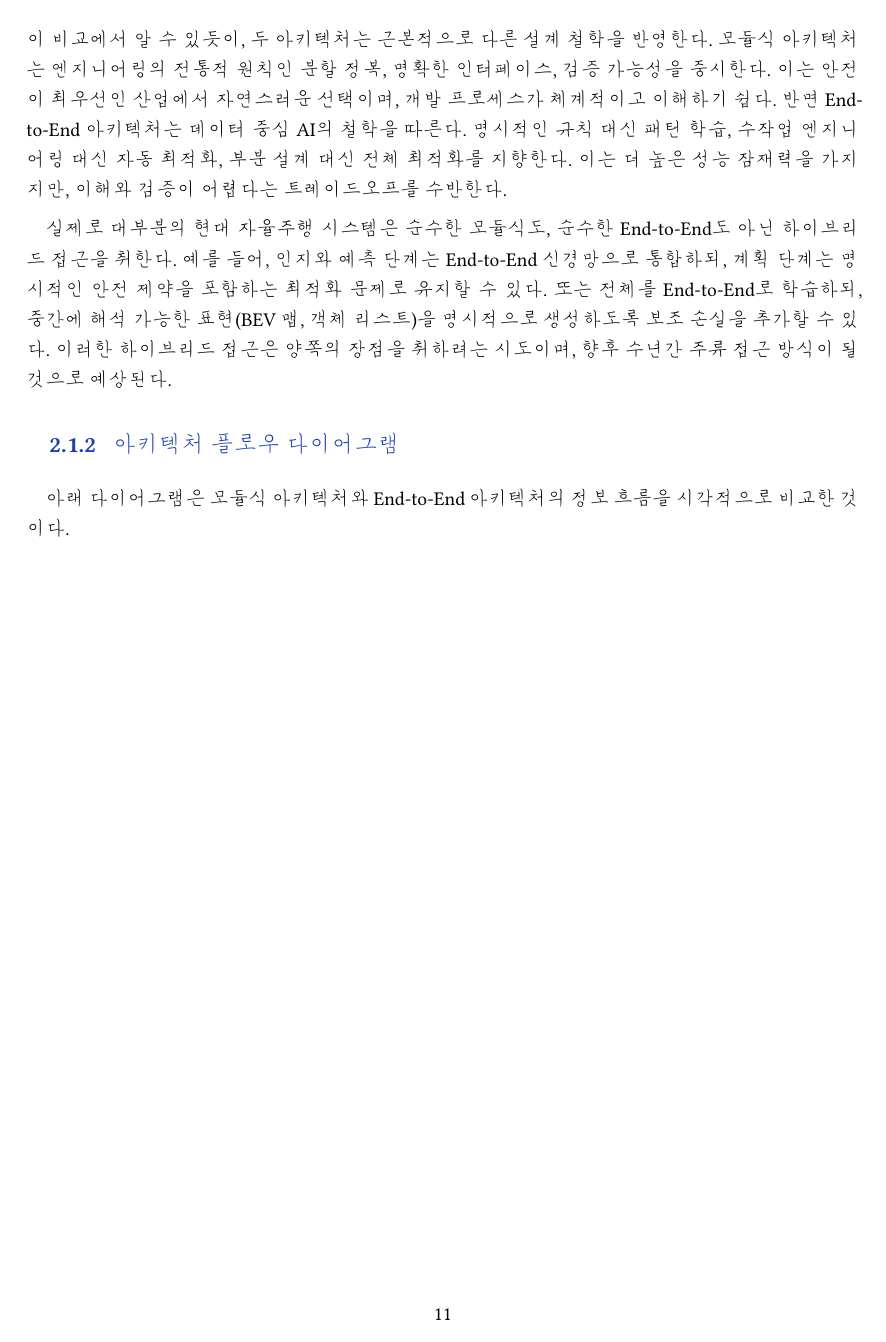
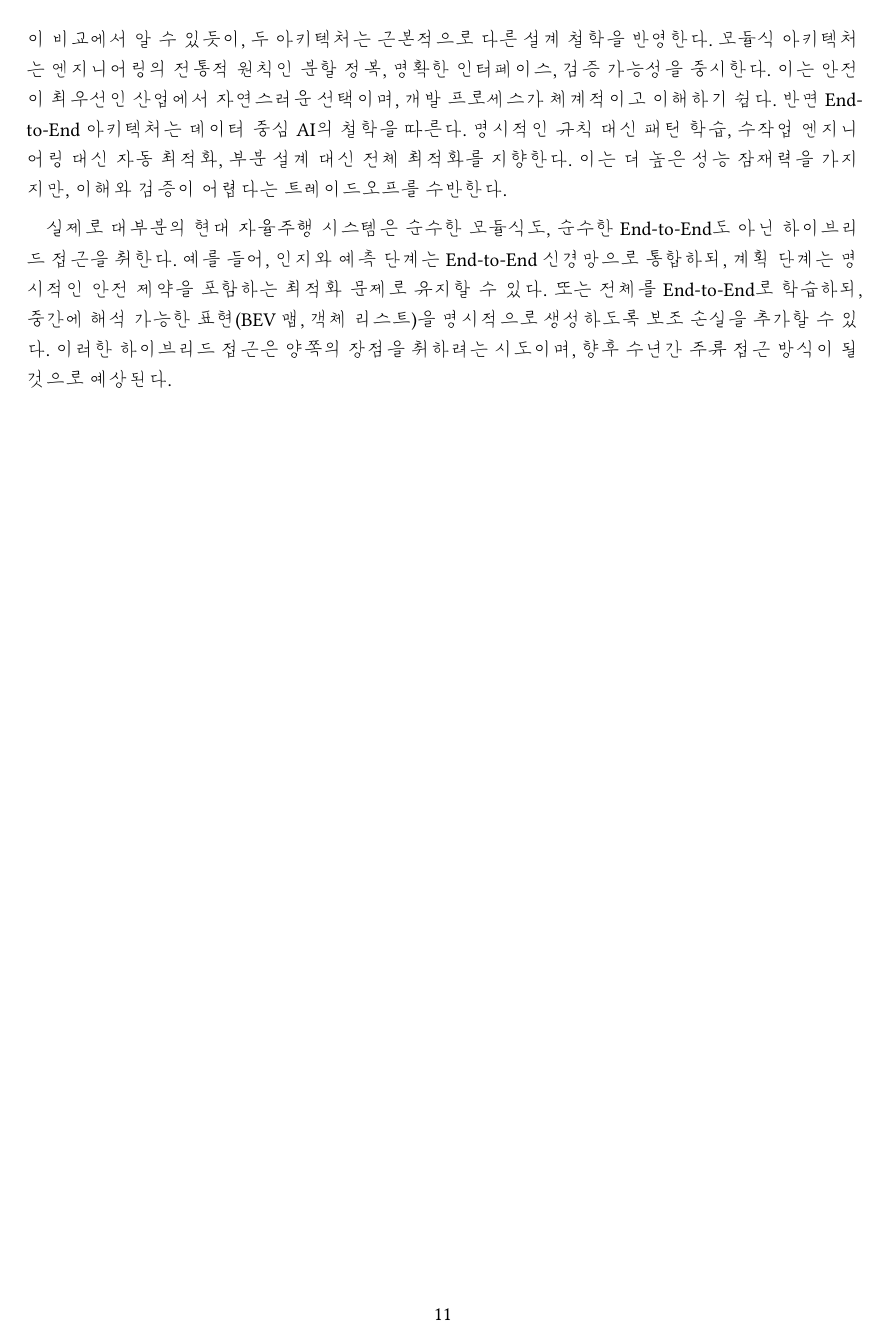
Before and after one commit to hwkim3330/typst, a Typst document (improved_doc.typ): page 11 of 44 before the commit and page 11 of 46 after it. Compiled offline with Typst 0.15; a missing font is replaced by an installed copy or a similar font.

Commit message:
레이아웃 겹침 문제 해결 및 간격 최적화
## 레이아웃 개선사항
- 모든 대형 표와 그래프 앞에 weak pagebreak 추가
  * 아키텍처 플로우 다이어그램
  * Tesla vs Waymo 비교표
  * 기술 로드맵 시각화표
  * 페이지 공간이 부족할 때만 자동으로 페이지 넘김

- 표와 그래프 전후로 적절한 간격 추가 (#v(1em))
  * 텍스트와 시각 요소 사이 가독성 향상
  * 겹침 현상 방지

## 문서 안정성
- 컴파일 성공 확인
- PDF 크기: 517KB
- 라인 수: 1173줄
- 레이아웃 겹침 없이 깔끔한 페이지 구성

🤖 Generated with Claude Code
Co-Authored-By: Claude <noreply@anthropic.com>

```diff
--- a/improved_doc.typ
+++ b/improved_doc.typ
@@ -359,13 +359,19 @@ End-to-End 아키텍처의 핵심 장점은 전체 시스템을 하나의 목적
   caption: [모듈식 아키텍처와 End-to-End 아키텍처의 종합 비교. 두 접근은 각각 안전성/해석성과 성능/확장성이라는 서로 다른 가치를 우선시한다.]
 )
 
+#v(1em)
+
 이 비교에서 알 수 있듯이, 두 아키텍처는 근본적으로 다른 설계 철학을 반영한다. 모듈식 아키텍처는 엔지니어링의 전통적 원칙인 분할 정복, 명확한 인터페이스, 검증 가능성을 중시한다. 이는 안전이 최우선인 산업에서 자연스러운 선택이며, 개발 프로세스가 체계적이고 이해하기 쉽다. 반면 End-to-End 아키텍처는 데이터 중심 AI의 철학을 따른다. 명시적인 규칙 대신 패턴 학습, 수작업 엔지니어링 대신 자동 최적화, 부분 설계 대신 전체 최적화를 지향한다. 이는 더 높은 성능 잠재력을 가지지만, 이해와 검증이 어렵다는 트레이드오프를 수반한다.
 
 실제로 대부분의 현대 자율주행 시스템은 순수한 모듈식도, 순수한 End-to-End도 아닌 하이브리드 접근을 취한다. 예를 들어, 인지와 예측 단계는 End-to-End 신경망으로 통합하되, 계획 단계는 명시적인 안전 제약을 포함하는 최적화 문제로 유지할 수 있다. 또는 전체를 End-to-End로 학습하되, 중간에 해석 가능한 표현(BEV 맵, 객체 리스트)을 명시적으로 생성하도록 보조 손실을 추가할 수 있다. 이러한 하이브리드 접근은 양쪽의 장점을 취하려는 시도이며, 향후 수년간 주류 접근 방식이 될 것으로 예상된다.
 
+#pagebreak(weak: true)
+
 === 아키텍처 플로우 다이어그램
 
 아래 다이어그램은 모듈식 아키텍처와 End-to-End 아키텍처의 정보 흐름을 시각적으로 비교한 것이다.
+
+#v(1em)
 
 #figure(
   block(
@@ -822,9 +828,13 @@ Waymo의 과제는 경제성이다. 고가의 센서와 HD map 구축, 그리고
 
 Waymo의 성공은 자율주행 산업에 중요한 의미를 가진다. Level 4 자율주행이 기술적으로 가능하며, 상업적으로 운영될 수 있음을 입증했다. 이는 규제 기관과 대중에게 자율주행의 실현 가능성을 확신시킨다. 동시에 Waymo의 보수적이고 비용이 많이 드는 접근은, 자율주행의 대중화가 얼마나 어려운지도 보여준다. Tesla의 빠르고 저렴한 접근과 Waymo의 느리고 확실한 접근 사이의 긴장은 자율주행 산업의 미래를 형성할 것이다.
 
+#pagebreak(weak: true)
+
 === Tesla와 Waymo의 기술 전략 비교
 
 아래 표는 자율주행 분야의 두 선도 기업인 Tesla와 Waymo의 접근 방식을 다각도로 비교한 것이다. 이들은 기술 철학, 센서 구성, 시장 전략, 확장 속도 등에서 극명한 대조를 보이며, 각각의 장단점을 가지고 있다.
+
+#v(1em)
 
 #figure(
   table(
@@ -1066,9 +1076,13 @@ Robotaxi의 경제성이 입증될 것이다. 초기의 높은 비용이 규모
 
 그러나 2030년에도 모든 곳에서 완전 자율주행이 가능한 것은 아닐 것이다. 복잡한 도심, 악천후, 비포장 도로, 규제가 엄격한 지역 등에서는 여전히 인간 운전이 필요하거나 선호될 것이다. 자율주행의 완전한 대중화는 2030년대 중반 이후가 될 것으로 예상된다.
 
+#pagebreak(weak: true)
+
 === 기술 로드맵 시각화 (2025-2030)
 
 아래는 향후 5년간 자율주행 기술의 발전 경로를 시각화한 것이다. 각 시기별로 핵심 기술, 자율주행 레벨, 주요 이정표, 그리고 예상되는 시장 변화를 정리하였다.
+
+#v(1em)
 
 #figure(
   table(
```
